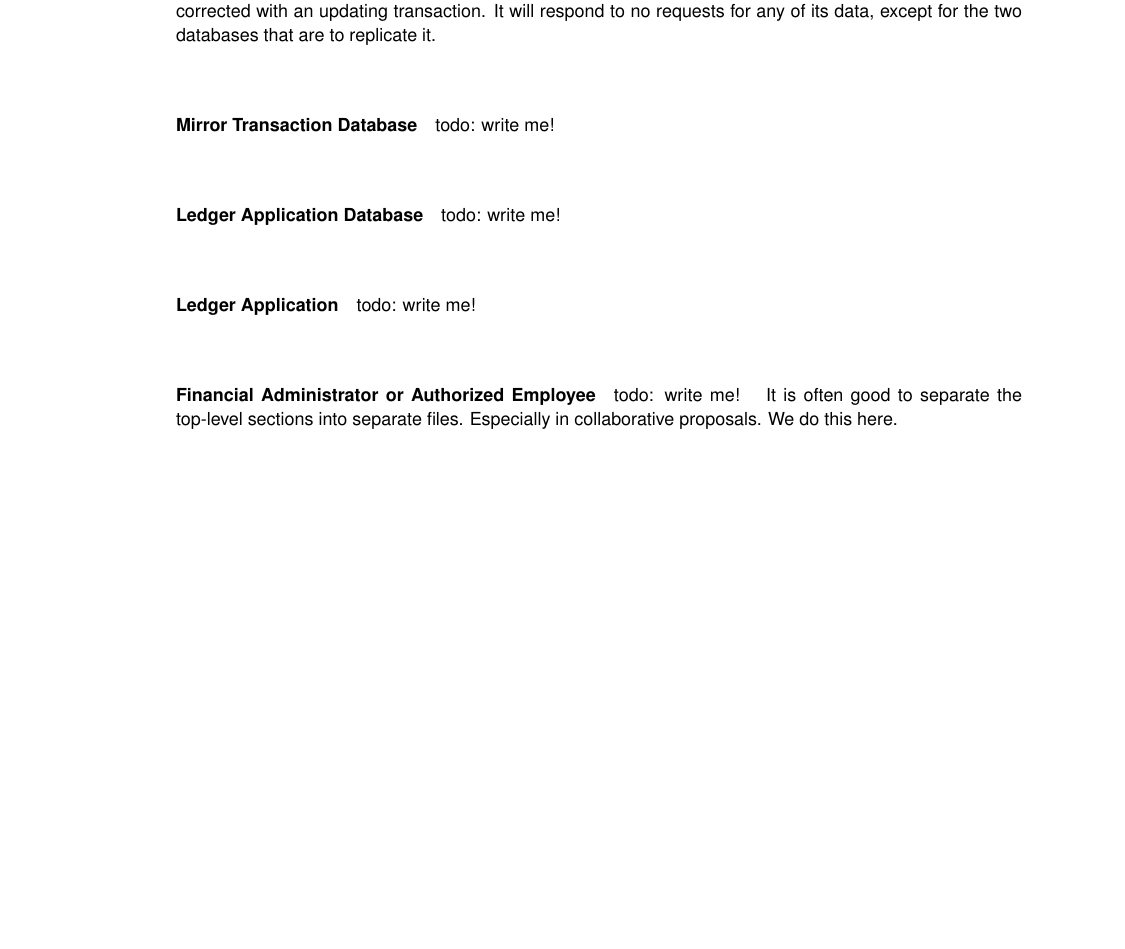
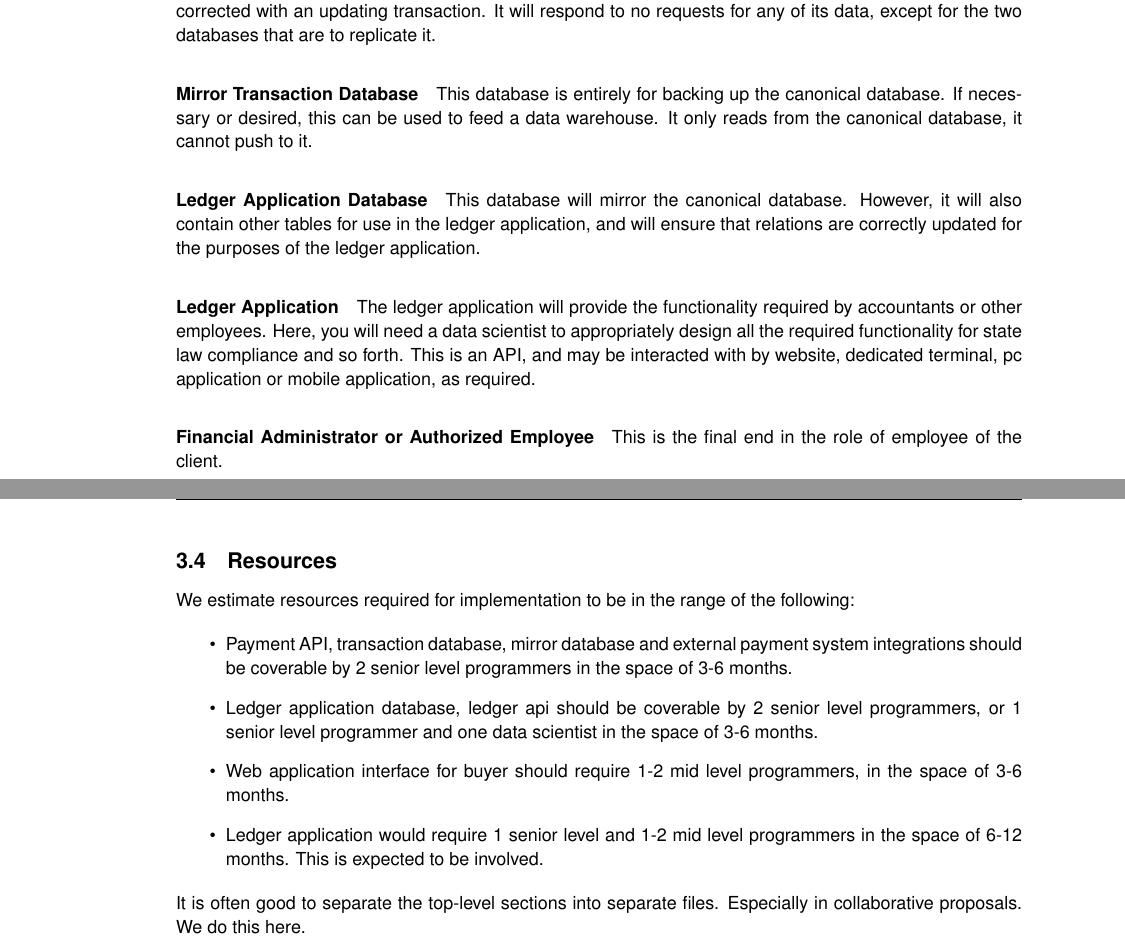
Before and after one commit to tmacgahan/sgc_misc, a LaTeX document (p1/main.tex, which reads p1/filing.tex): part of page 7 of 8 before the commit and two parts of pages 7 and 8 of 8 after it, the two joined at a grey line, cut so that both start at the same text, the shorter picture padded with empty space. The pictures show the PDF file p1/main.pdf that the author committed with the source.

Commit message:
completed a very rough initial draft.

```diff
--- a/p1/filing.tex
+++ b/p1/filing.tex
@@ -100,10 +100,40 @@ must always match.  If there is a mistake recorded in this database, it is to
 to no requests for any of its data, except for the two databases that are to
 replicate it.
 
-\paragraph{Mirror Transaction Database} todo: write me!
+\paragraph{Mirror Transaction Database} This database is entirely for backing
+up the canonical database.  If necessary or desired, this can be used to feed a
+data warehouse.  It only reads from the canonical database, it cannot push to
+it.
 
-\paragraph{Ledger Application Database} todo: write me!
+\paragraph{Ledger Application Database} This database will mirror the canonical
+database.  However, it will also contain other tables for use in the ledger
+application, and will ensure that relations are correctly updated for the
+purposes of the ledger application.
 
-\paragraph{Ledger Application} todo: write me!
+\paragraph{Ledger Application} The ledger application will provide the
+functionality required by accountants or other employees.  Here, you will need
+a data scientist to appropriately design all the required functionality for
+state law compliance and so forth.  This is an API, and may be interacted with
+by website, dedicated terminal, pc application or mobile application, as
+required.
 
-\paragraph{Financial Administrator or Authorized Employee} todo: write me!
+\paragraph{Financial Administrator or Authorized Employee} This is the final
+end in the role of employee of the client.
+
+\subsection{Resources}
+We estimate resources required for implementation to be in the range of the
+following:
+
+\begin{itemize}
+	\item Payment API, transaction database, mirror database and external
+	payment system integrations should be coverable by 2 senior level
+	programmers in the space of 3-6 months.
+	\item Ledger application database, ledger api should be coverable by 2
+	senior level programmers, or 1 senior level programmer and one data
+	scientist in the space of 3-6 months.
+	\item Web application interface for buyer should require 1-2 mid level
+	programmers, in the space of 3-6 months.
+	\item Ledger application would require 1 senior level and 1-2 mid level
+	programmers in the space of 6-12 months.  This is expected to be
+	involved.
+\end{itemize}
```
Also changed, not shown: p1/main.pdf.
